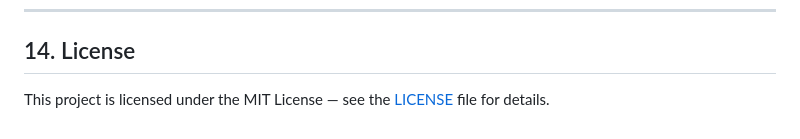
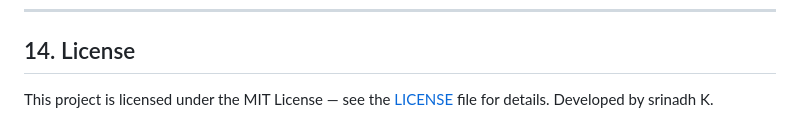
Before and after one commit to srinadhk926-creator/resume-catrgoryy, a Markdown page: README.md, the part around the change. Rendered like a GitHub page.

Commit message:
srinadh k

```diff
--- a/README.md
+++ b/README.md
@@ -415,3 +415,4 @@ Test suite coverage:
 ## 14. License
 
 This project is licensed under the MIT License — see the [LICENSE](LICENSE) file for details.
+Developed by srinadh K.
```
